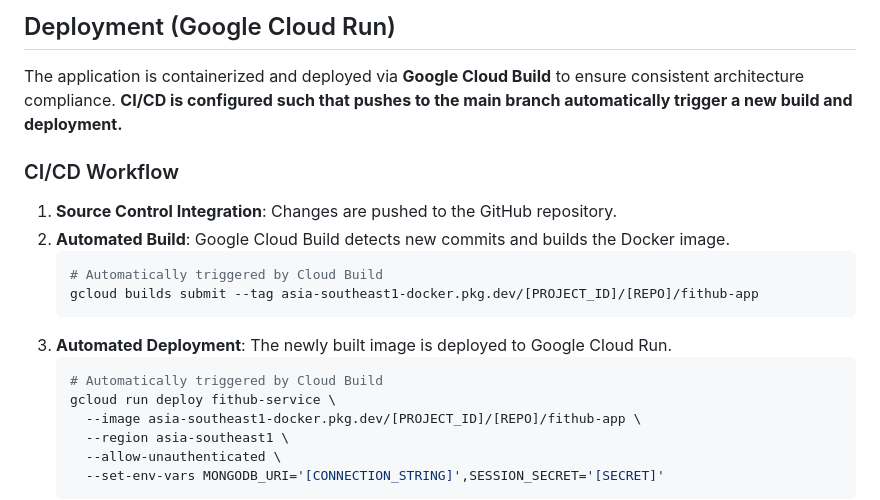
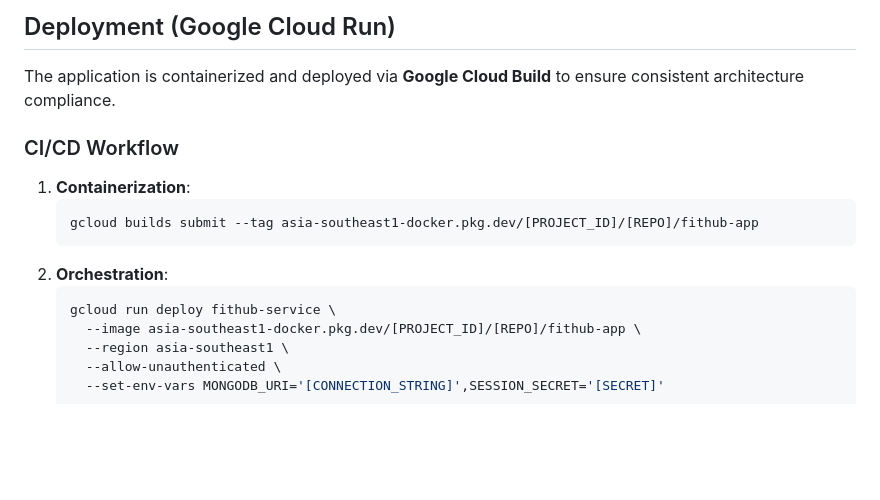
Before and after one commit to husanboymurodov/FitHub, a Markdown page: README.md, the part around the change. Rendered like a GitHub page; blank space fills up the shorter version.

Commit message:
Revert "docs: update README with detailed CI/CD workflow and automated deployment documentation"
This reverts commit 19be56b4f6cdfe3fc19ff8b7633cc16575209671.

````diff
--- a/README.md
+++ b/README.md
@@ -38,18 +38,14 @@ FitHub is a comprehensive health and fitness management platform. It allows user
 ## Deployment (Google Cloud Run)
 
 The application is containerized and deployed via **Google Cloud Build** to ensure consistent architecture compliance.
-**CI/CD is configured such that pushes to the main branch automatically trigger a new build and deployment.**
 
 ### CI/CD Workflow
-1. **Source Control Integration**: Changes are pushed to the GitHub repository.
-2. **Automated Build**: Google Cloud Build detects new commits and builds the Docker image.
+1. **Containerization**:
    ```bash
-   # Automatically triggered by Cloud Build
    gcloud builds submit --tag asia-southeast1-docker.pkg.dev/[PROJECT_ID]/[REPO]/fithub-app
    ```
-3. **Automated Deployment**: The newly built image is deployed to Google Cloud Run.
+2. **Orchestration**:
    ```bash
-   # Automatically triggered by Cloud Build
    gcloud run deploy fithub-service \
      --image asia-southeast1-docker.pkg.dev/[PROJECT_ID]/[REPO]/fithub-app \
      --region asia-southeast1 \
````
